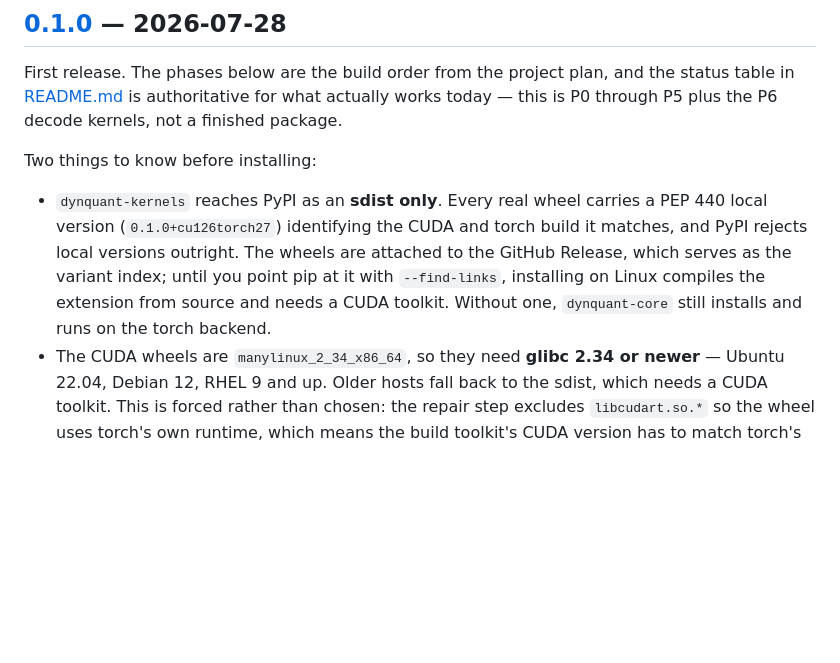
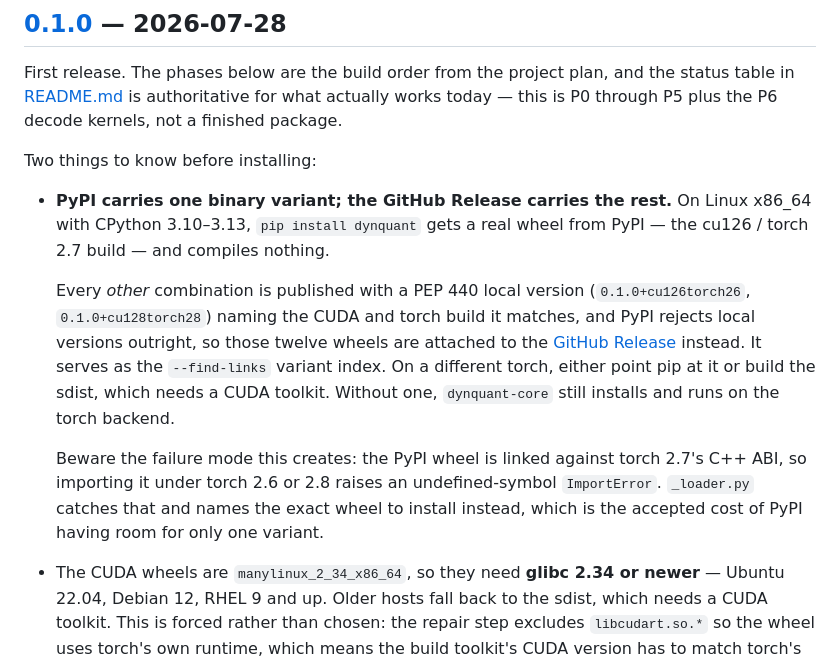
Before and after one commit to kambojvikram/dynquant, a Markdown page: CHANGELOG.md, the part around the change. Rendered like a GitHub page; blank space fills up the shorter version.

```diff
--- a/CHANGELOG.md
+++ b/CHANGELOG.md
@@ -27,13 +27,22 @@ today — this is P0 through P5 plus the P6 decode kernels, not a finished packa
 
 Two things to know before installing:
 
-- `dynquant-kernels` reaches PyPI as an **sdist only**. Every real wheel carries a
-  PEP 440 local version (`0.1.0+cu126torch27`) identifying the CUDA and torch build
-  it matches, and PyPI rejects local versions outright. The wheels are attached to
-  the GitHub Release, which serves as the variant index; until you point pip at it
-  with `--find-links`, installing on Linux compiles the extension from source and
-  needs a CUDA toolkit. Without one, `dynquant-core` still installs and runs on the
-  torch backend.
+- **PyPI carries one binary variant; the GitHub Release carries the rest.** On Linux
+  x86_64 with CPython 3.10–3.13, `pip install dynquant` gets a real wheel from PyPI —
+  the cu126 / torch 2.7 build — and compiles nothing.
+
+  Every *other* combination is published with a PEP 440 local version
+  (`0.1.0+cu126torch26`, `0.1.0+cu128torch28`) naming the CUDA and torch build it
+  matches, and PyPI rejects local versions outright, so those twelve wheels are
+  attached to the [GitHub Release][0.1.0] instead. It serves as the `--find-links`
+  variant index. On a different torch, either point pip at it or build the sdist,
+  which needs a CUDA toolkit. Without one, `dynquant-core` still installs and runs on
+  the torch backend.
+
+  Beware the failure mode this creates: the PyPI wheel is linked against torch 2.7's
+  C++ ABI, so importing it under torch 2.6 or 2.8 raises an undefined-symbol
+  `ImportError`. `_loader.py` catches that and names the exact wheel to install
+  instead, which is the accepted cost of PyPI having room for only one variant.
 - The CUDA wheels are `manylinux_2_34_x86_64`, so they need **glibc 2.34 or newer** —
   Ubuntu 22.04, Debian 12, RHEL 9 and up. Older hosts fall back to the sdist, which
   needs a CUDA toolkit. This is forced rather than chosen: the repair step excludes
```
Also changed, not shown: README.md (+26 -11 lines).
